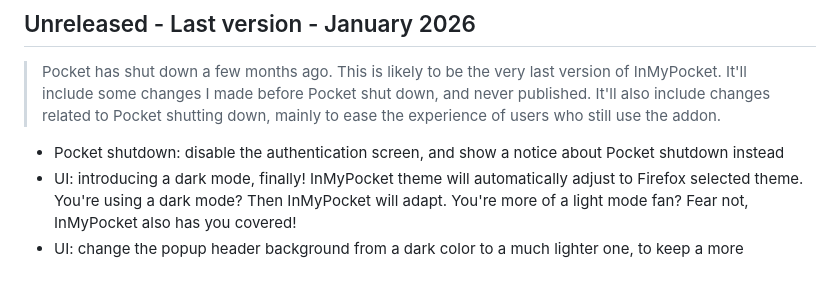
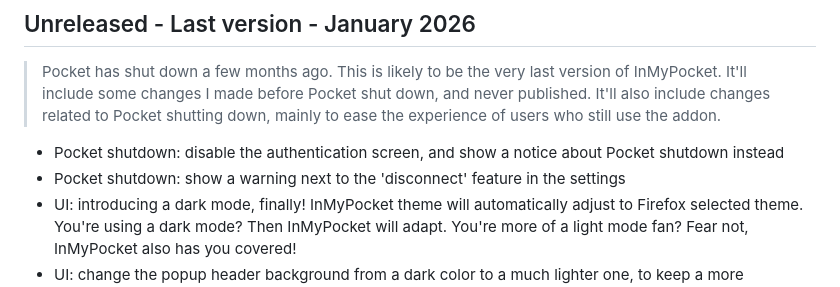
Before and after one commit to pabuisson/in-my-pocket, a Markdown page: CHANGELOG.md, the part around the change. Rendered like a GitHub page.

Commit message:
chore: update CHANGELOG

```diff
--- a/CHANGELOG.md
+++ b/CHANGELOG.md
@@ -8,6 +8,7 @@
 > the experience of users who still use the addon.
 
 * Pocket shutdown: disable the authentication screen, and show a notice about Pocket shutdown instead
+* Pocket shutdown: show a warning next to the 'disconnect' feature in the settings
 * UI: introducing a dark mode, finally! InMyPocket theme will automatically adjust to Firefox selected theme. You're using a dark mode? Then InMyPocket will adapt. You're more of a light mode fan? Fear not, InMyPocket also has you covered!
 * UI: change the popup header background from a dark color to a much lighter one, to keep a more consistent light-theme look.
 * UI: fix the popup top-action height when the addon is used in sidebar mode, it was way too small and is now more consistent with the regular popup.
```
